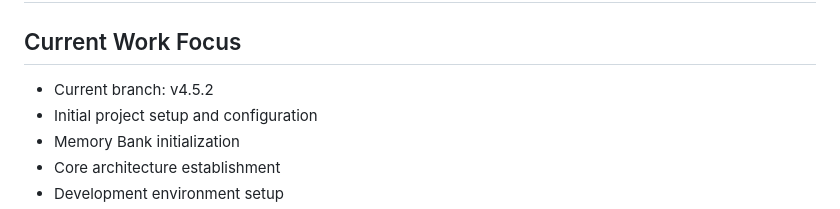
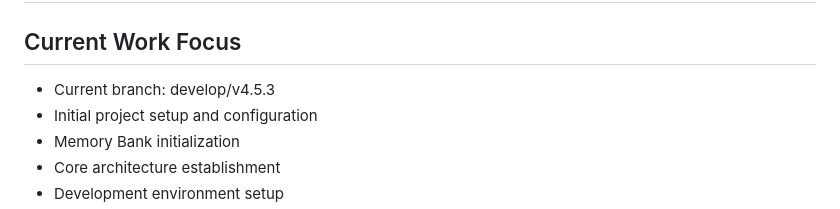
Before and after one commit to mbet-dev/MBet-Adera, a Markdown page: memory-bank/activeContext.md, the part around the change. GitHub-like rendering.

Commit message:
Update activeContext.md to reflect focus on develop/v4.5.3 branch

```diff
--- a/memory-bank/activeContext.md
+++ b/memory-bank/activeContext.md
@@ -1,7 +1,7 @@
 # MBet-Adera Active Context
 
 ## Current Work Focus
-- Current branch: v4.5.2
+- Current branch: develop/v4.5.3
 - Initial project setup and configuration
 - Memory Bank initialization
 - Core architecture establishment
```
